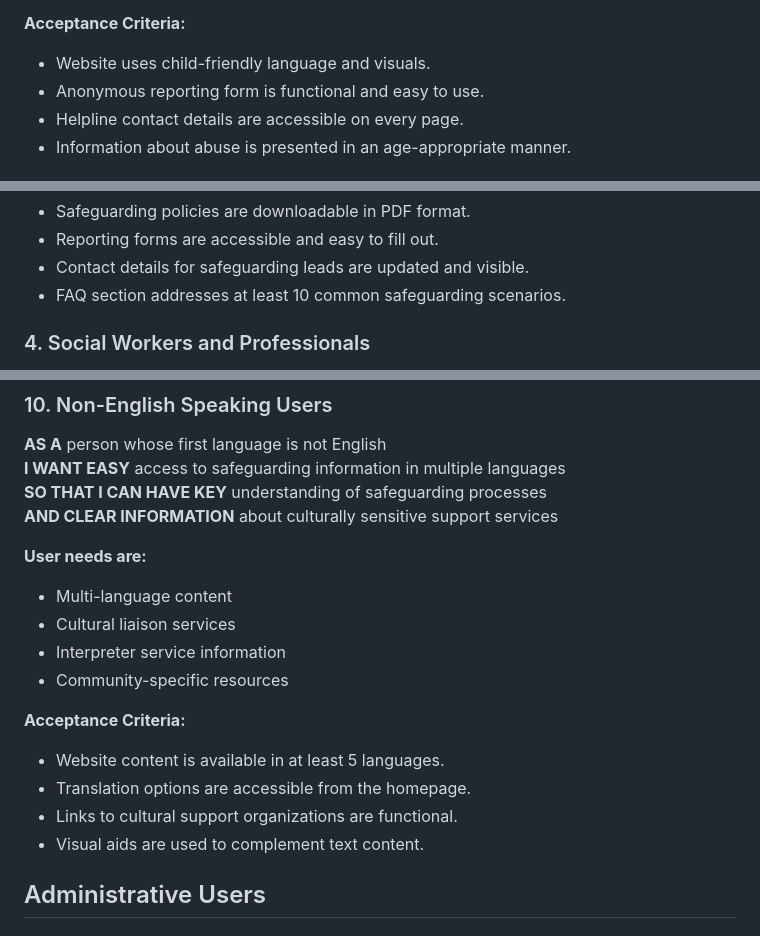
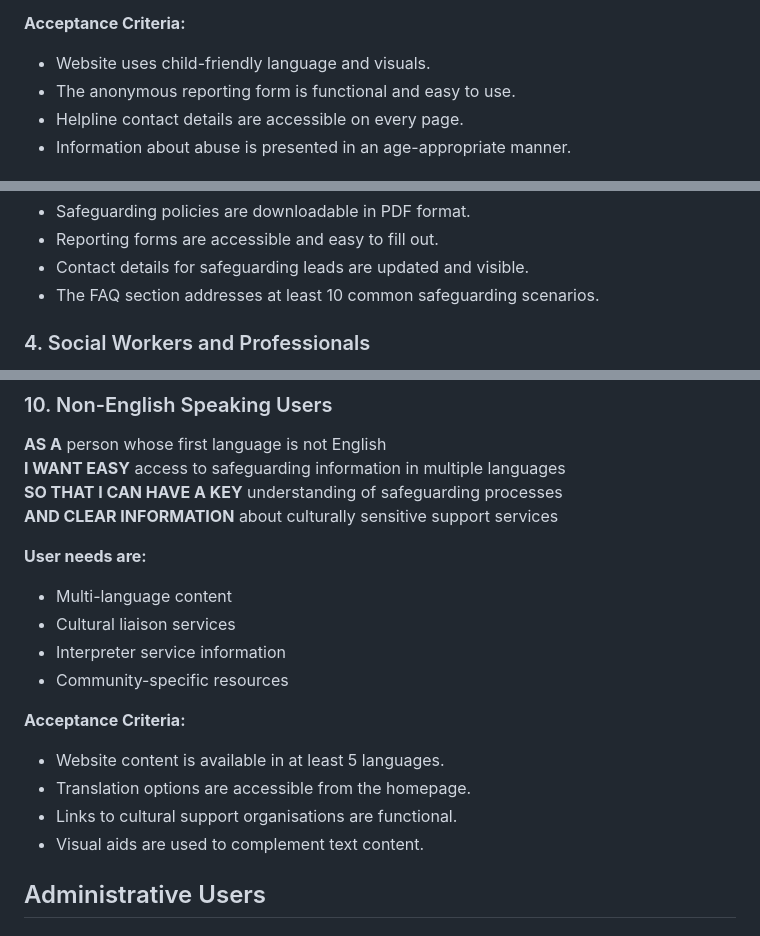
Before and after one commit to TopG85/Safeguarding, a Markdown page: README.md, 3 parts joined by grey strips. GitHub-like rendering.

```diff
--- a/README.md
+++ b/README.md
@@ -34,7 +34,7 @@
 
 **Acceptance Criteria:**
 - Website uses child-friendly language and visuals.
-- Anonymous reporting form is functional and easy to use.
+- The anonymous reporting form is functional and easy to use.
 - Helpline contact details are accessible on every page.
 - Information about abuse is presented in an age-appropriate manner.
 
@@ -54,7 +54,7 @@
 - Safeguarding policies are downloadable in PDF format.
 - Reporting forms are accessible and easy to fill out.
 - Contact details for safeguarding leads are updated and visible.
-- FAQ section addresses at least 10 common safeguarding scenarios.
+- The FAQ section addresses at least 10 common safeguarding scenarios.
 
 ### 4. Social Workers and Professionals
 **AS A** social worker or safeguarding professional
@@ -171,7 +171,7 @@
 ### 10. Non-English Speaking Users
 **AS A** person whose first language is not English
 **I WANT EASY** access to safeguarding information in multiple languages
-**SO THAT I CAN HAVE KEY** understanding of safeguarding processes
+**SO THAT I CAN HAVE A KEY** understanding of safeguarding processes
 **AND CLEAR INFORMATION** about culturally sensitive support services
 
 **User needs are:**
@@ -183,7 +183,7 @@
 **Acceptance Criteria:**
 - Website content is available in at least 5 languages.
 - Translation options are accessible from the homepage.
-- Links to cultural support organizations are functional.
+- Links to cultural support organisations are functional.
 - Visual aids are used to complement text content.
 
 ## Administrative Users
```
Also changed, not shown: other parts of README.md (+6 -6 lines).
